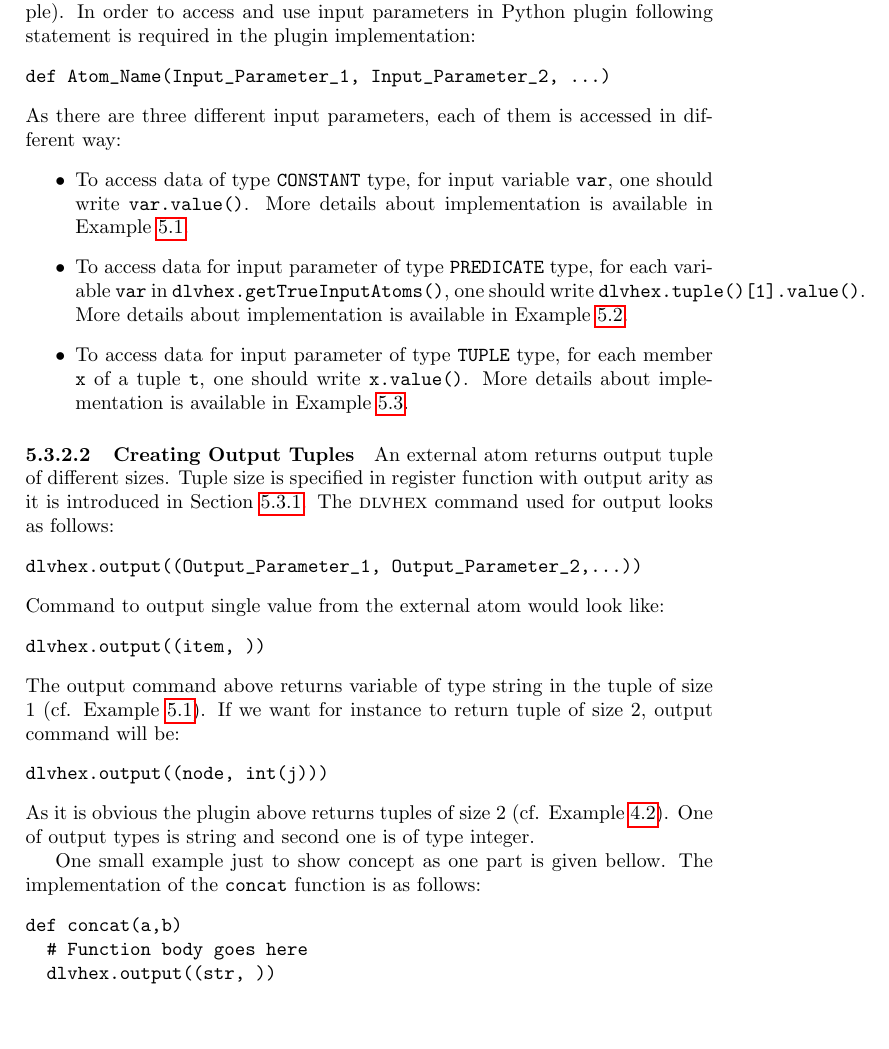
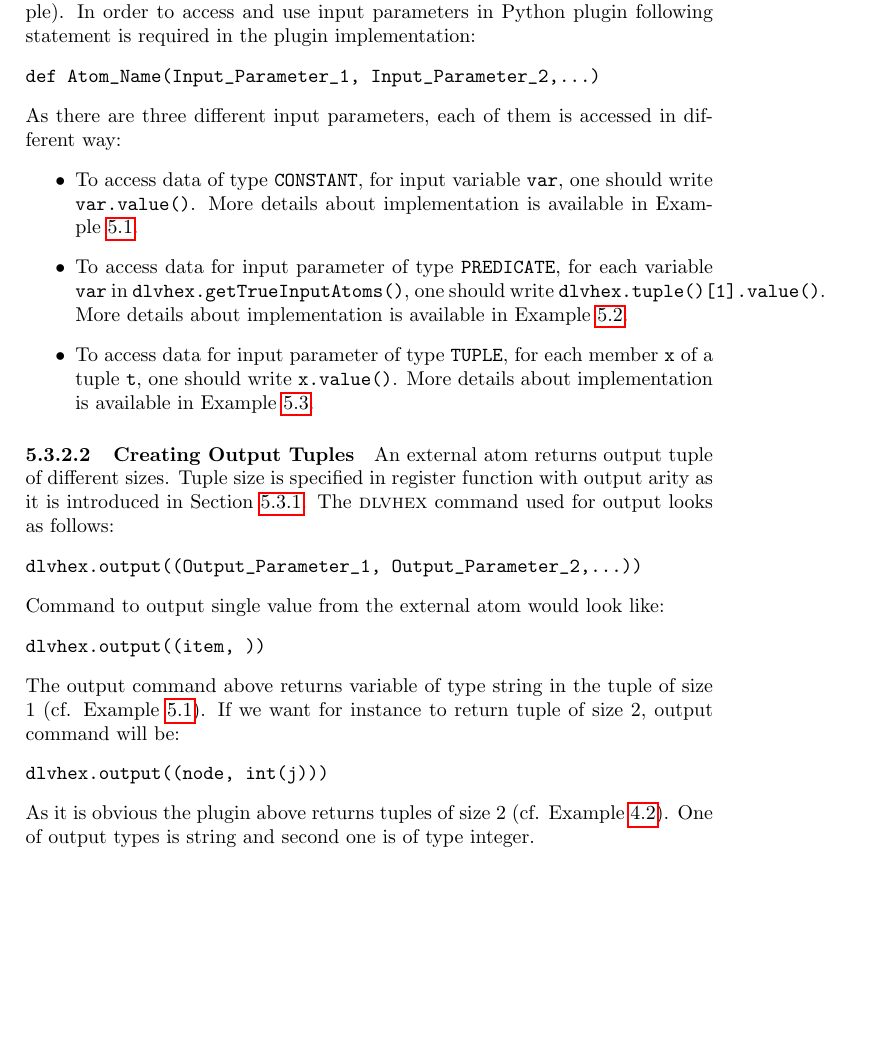
Before and after one commit to hexhex/manual, a LaTeX paper (Manual.tex): part of page 34 of 50, cut so that both start at the same text, the shorter picture padded with empty space. Compiled offline with pdfLaTeX.

Commit message:
Python plugin part modified

```diff
--- a/Manual.tex
+++ b/Manual.tex
@@ -1939,15 +1939,15 @@ to be implemented in the form of another Python function
 with an appropriate number of input parameters and output parameters specified.
 \paragraph{Parameter Values (Input)} As it is introduced in Section~\ref{inputparamtypes} \dlvhex{} supports three different input types (e.g. constant, predicate and tuple). In order to access and use input parameters in Python plugin following statement is required in the plugin implementation:
 \begin{verbatim}
-def Atom_Name(Input_Parameter_1, Input_Parameter_2, ...)
+def Atom_Name(Input_Parameter_1, Input_Parameter_2,...)
 \end{verbatim}
 As there are three different input parameters, each of them is accessed in different way:
 \begin{itemize}
-\item To access data of type \verb+CONSTANT+ type, for input variable \verb+var+, one should write \verb+var.value()+. More details about implementation is available in Example~\ref{constantAsInput}.
-
-\item To access data for input parameter of type \verb+PREDICATE+ type, for each variable \verb+var+ in \verb+dlvhex.getTrueInputAtoms()+, one should write \verb+dlvhex.tuple()[1].value()+. More details about implementation is available in Example~\ref{predicateAsInput}.
-
-\item To access data for input parameter of type \verb+TUPLE+ type, for each member \verb+x+ of a tuple \verb+t+, one should write \verb+x.value()+. More details about implementation is available in Example~\ref{tupleAsInput}.
+\item To access data of type \verb+CONSTANT+, for input variable \verb+var+, one should write \verb+var.value()+. More details about implementation is available in Example~\ref{constantAsInput}.
+
+\item To access data for input parameter of type \verb+PREDICATE+, for each variable \verb+var+ in \verb+dlvhex.getTrueInputAtoms()+, one should write \verb+dlvhex.tuple()[1].value()+. More details about implementation is available in Example~\ref{predicateAsInput}.
+
+\item To access data for input parameter of type \verb+TUPLE+, for each member \verb+x+ of a tuple \verb+t+, one should write \verb+x.value()+. More details about implementation is available in Example~\ref{tupleAsInput}.
 \end{itemize}
 
 \paragraph{Creating Output Tuples}
@@ -1966,19 +1966,6 @@ dlvhex.output((node, int(j)))
 \end{verbatim}
 As it is obvious the plugin above returns tuples of size 2 (cf. Example~\ref{travellingsalesperson}). One of output types is string and second one is of type integer.
 
-One small example just to show concept as one part is given bellow. The implementation of the \verb+concat+ function is as follows:
-\begin{verbatim}
-def concat(a,b)
-  # Function body goes here
-  dlvhex.output((str, ))
-\end{verbatim}
-
-\subsubsection{Learning additional constraints}
-TODO
-
-
-
-
 \subsubsection{Python plugin examples}
 To get more familiar with Python plugins we are providing three examples as there are three possible input parameter types. The plugin in Example~\ref{constantAsInput} uses a constant (string) input parameter. It is used in Example~\ref{faceQuery} to query all direct friends of the person of interest.
 \begin{exmp}
```
Also changed, not shown: Manual.tex (4 more changed lines).
